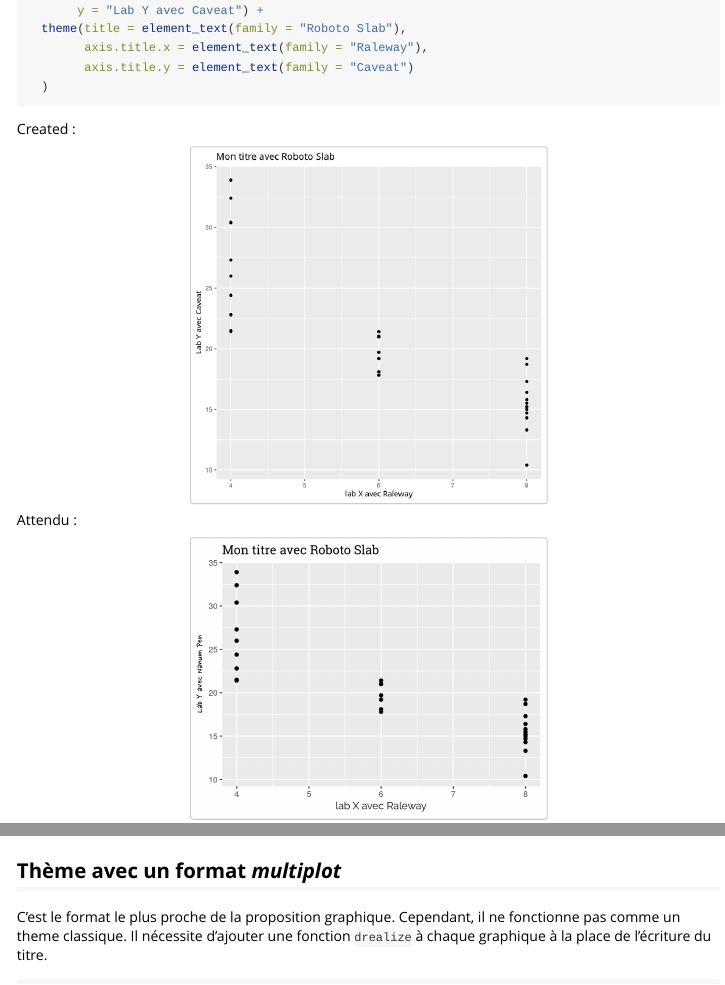
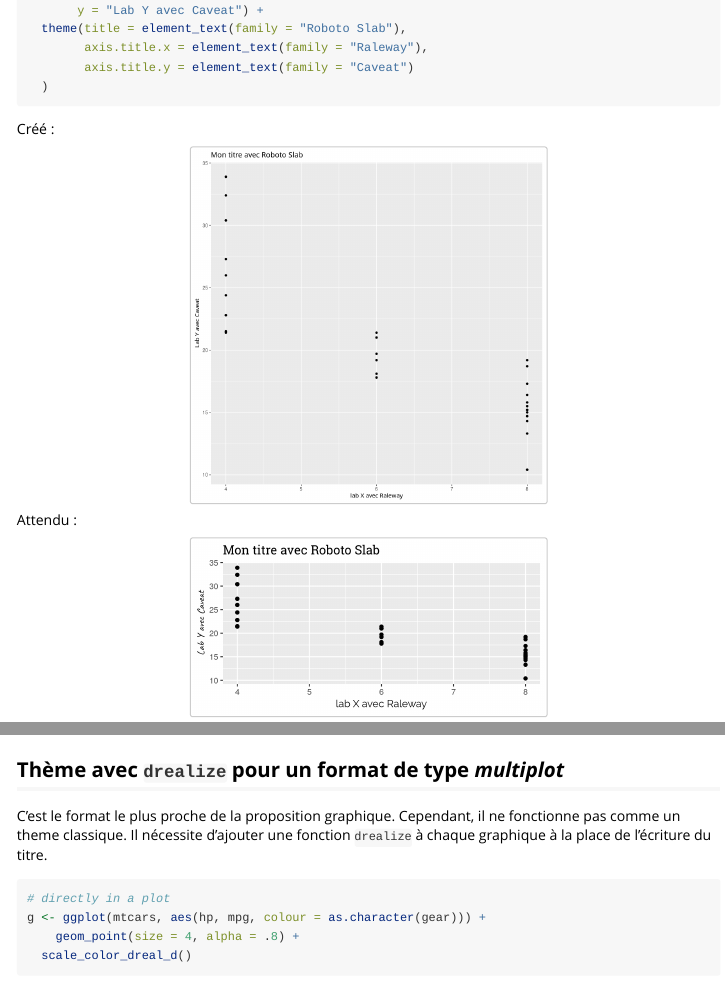
Before and after one commit to jengelaere/drealthemes, an R Markdown document (vignettes/ab-ggplot2-themes.Rmd): the page in a window 1100 px wide, from 740 px down, and a second part further down, joined at a grey line. Rendered offline with R 4.5, knitr and Pandoc, with nearby package versions; some code elsewhere in the file could not run offline; long lines of code are wrapped; common packages that the code uses without loading them are loaded.

Commit message:
add fonts in theme. add dark and light themes.

````diff
--- a/R/ggplot2-theme.R
+++ b/R/ggplot2-theme.R
@@ -126,35 +126,49 @@ drealize <- function(g, legend.position = "bottom", title = "Title of the graph"
   }
 }
 
-#' ggplot2 theme for Dreal
+#' ggplot2 themes for Dreal
 #'
-#' This is a complete theme which control all non-data display. Use theme() if you just need to tweak the display of an existing theme
+#' These are a complete themes which control all non-data display. Use theme() if you just need to tweak the display of an existing theme
 #'
 #' @param legend.position position of the legend "bottom" or "right"
+#' @param caption.position position of the caption "left" or "right"
 #' @param ... Other parameters of \code{\link[ggplot2]{theme}}
 #'
 #' @importFrom ggplot2 theme_minimal theme element_text element_rect element_blank element_line
 #'
+#' @rdname theme_dreal
 #' @export
 
-theme_dreal <- function(legend.position = "bottom", ...) {
+theme_dreal_dark <- function(legend.position = c("bottom", "right"),
+                             caption.position = c("left", "right"),
+                             ...) {
 
-  # legend.position == "bottom"
+  legend.position <- match.arg(legend.position, c("bottom", "right"), several.ok = FALSE)
+  caption.position <- match.arg(caption.position, c("left", "right"), several.ok = FALSE)
+  if (caption.position == "left") {
+    cap.hjust <- 0
+  } else {
+    cap.hjust <- 1
+  }
+
   theme_minimal() +
     theme(
-      title = element_text(colour = "white", face = "bold"),
-      axis.text = element_text(colour = "white", margin = margin(t = 1, r = 50),
-                               hjust = 0),
+      text = element_text(family = "Raleway"),
+      plot.title = element_text(margin = margin(t = 10, b = 15)),
 
       legend.position = legend.position,
       legend.justification = "left",
+
       legend.background = element_rect(fill = dreal_cols("primary_active"), colour = NA),
-      legend.title = element_text(colour = "white", face = "plain"),
-      legend.text = element_text(colour = "white"),
       plot.background = element_rect(fill = dreal_cols("primary_active")),
       panel.background = element_rect(fill = "white"),
       strip.background = element_rect(fill = dreal_cols("primary")),
 
+      title = element_text(colour = "white", face = "bold"),
+      plot.caption = element_text(hjust = cap.hjust, colour = dreal_cols("info_light")),
+      axis.text = element_text(colour = "white", hjust = 0),
+      legend.title = element_text(colour = "white", face = "plain"),
+      legend.text = element_text(colour = "white"),
       strip.text = element_text(colour = "white"),
 
       panel.grid.minor = element_blank(),
@@ -165,3 +179,103 @@ theme_dreal <- function(legend.position = "bottom", ...) {
     )
 
 }
+
+#' theme_dreal_light
+#' @rdname theme_dreal
+#' @export
+theme_dreal_light <- function(legend.position = c("bottom", "right"),
+                              caption.position = c("left", "right"),
+                              ...) {
+
+  legend.position <- match.arg(legend.position, c("bottom", "right"), several.ok = FALSE)
+  caption.position <- match.arg(caption.position, c("left", "right"), several.ok = FALSE)
+  if (caption.position == "left") {
+    cap.hjust <- 0
+  } else {
+    cap.hjust <- 1
+  }
+
+  theme_minimal() +
+    theme(
+      text = element_text(family = "Raleway"),
+      plot.title = element_text(margin = margin(t = 10, b = 15)),
+
+      legend.position = legend.position,
+      legend.justification = "left",
+
+      legend.background = element_rect(fill = "white", colour = NA),
+      plot.background = element_rect(fill = "white"),
+      panel.background = element_rect(fill = "white"),
+      strip.background = element_rect(fill = dreal_cols("primary")),
+
+      title = element_text(colour = dreal_cols("primary_active"), face = "bold"),
+      plot.caption = element_text(hjust = cap.hjust, colour = dreal_cols("info_active")),
+      axis.text = element_text(colour = dreal_cols("primary_active"), hjust = 0),
+      legend.title = element_text(colour = dreal_cols("primary_active"), face = "plain"),
+      legend.text = element_text(colour = dreal_cols("primary_active")),
+      strip.text = element_text(colour = "white"),
+
+      panel.grid.minor = element_blank(),
+      panel.grid.major.y = element_line(linetype = "dashed",
+                                        colour = dreal_cols("info_light")),
+      panel.grid.major.x = element_line(colour = dreal_cols("info_light")),
+      ...
+    )
+
+}
+
+
+#' theme_dreal
+#' @param type Choose theme type
+#' @rdname theme_dreal
+#' @export
+theme_dreal <- function(type = c("light", "dark"),
+                        legend.position = c("bottom", "right"),
+                        caption.position = c("left", "right"),
+                        ...) {
+
+  type <- match.arg(type, c("light", "dark"), several.ok = FALSE)
+  if (type == "light") {
+    theme_dreal_light(legend.position, caption.position, ...)
+  } else if (type == "dark") {
+    theme_dreal_dark(legend.position, caption.position, ...)
+  }
+}
+
+#' Change geom defaults to the dreal colors
+#'
+#' @param default Choose which default to set "dreal", "ggplot2"
+#'
+#' @export
+dreal_geom_defaults <- function(default = c("dreal", "ggplot2")) {
+
+  default <- match.arg(default, c("dreal", "ggplot2"), several.ok = FALSE)
+
+  if (default == "dreal") {
+    ggplot2::update_geom_defaults("point", list(colour = dreal_cols("primary_active")))
+    ggplot2::update_geom_defaults("line", list(colour = dreal_cols("primary_active")))
+    ggplot2::update_geom_defaults("rect", list(colour = NA, fill= dreal_cols("warning")))
+    ggplot2::update_geom_defaults("density", list(colour = dreal_cols("warning_light"), fill=NA))
+    ggplot2::update_geom_defaults("ribbon", list(colour = NA, fill = dreal_cols("warning_light")))
+    ggplot2::update_geom_defaults("area", list(colour = NA, fill=dreal_cols("warning_light")))
+    ggplot2::update_geom_defaults("bar", list(colour = NA, fill=dreal_cols("warning")))
+    ggplot2::update_geom_defaults("col", list(colour = NA, fill=dreal_cols("warning")))
+    ggplot2::update_geom_defaults("text", list(colour = dreal_cols("primary_active")))
+    ggplot2::update_geom_defaults("smooth", list(colour = dreal_cols("primary_active"), fill = dreal_cols("primary_light")))
+    ggplot2::update_geom_defaults("violin", list(colour = dreal_cols("secondary_active"), fill = dreal_cols("secondary_light")))
+    ggplot2::update_geom_defaults("boxplot", list(colour = dreal_cols("secondary_active"), fill = dreal_cols("secondary_light")))
+  } else if (default == "ggplot2") {
+    ggplot2::update_geom_defaults("point", list(colour = "black"))
+    ggplot2::update_geom_defaults("line", list(colour = "black"))
+    ggplot2::update_geom_defaults("rect", list(colour = NA, fill= "grey35"))
+    ggplot2::update_geom_defaults("density", list(colour = "black", fill=NA))
+    ggplot2::update_geom_defaults("ribbon", list(colour = NA, fill = "grey20"))
+    ggplot2::update_geom_defaults("area", list(colour = NA, fill="grey20"))
+    ggplot2::update_geom_defaults("bar", list(colour = NA, fill="grey35"))
+    ggplot2::update_geom_defaults("col", list(colour = NA, fill="grey35"))
+    ggplot2::update_geom_defaults("text", list(colour = "black"))
+    ggplot2::update_geom_defaults("smooth", list(colour = "#3366FF", fill = "grey60"))
+    ggplot2::update_geom_defaults("violin", list(colour = "grey20", fill = "white"))
+    ggplot2::update_geom_defaults("boxplot", list(colour = "grey20", fill = "white"))
+  }
+}
--- a/vignettes/ab-ggplot2-themes.Rmd
+++ b/vignettes/ab-ggplot2-themes.Rmd
@@ -16,9 +16,10 @@ vignette: >
 knitr::opts_chunk$set(
   collapse = FALSE,
   comment = "#>",
-  fig.width = 7,
-  fig.height = 7,
-  fig.align = "center"
+  fig.width = 9,
+  fig.height = 9,
+  fig.align = "center",
+  out.width = "75%"
 )
 # Copy css from inst
 if (FALSE) {
@@ -67,13 +68,13 @@ g <- ggplot(mtcars) +
         axis.title.y = element_text(family = "Caveat")
   )
 ```
-Created :
+Créé :
 ```{r, echo=FALSE, out.width="50%"}
 g
 ```
 Attendu :
 ```{r, echo=FALSE, out.width="50%"}
-# ggsave(g, filename = "g_fonts.png")
+# ggsave(g, filename = "vignettes/g_fonts.png", width = 10, height = 10)
 knitr::include_graphics("g_fonts.png")
 ```
 
@@ -98,3 +99,8 @@ ggplot(mtcars) +
   aes(hp, mpg, colour = as.character(gear)) +
   geom_point(size = 4, alpha = .8) +
   scale_color_dreal_d() +
+  ggtitle("Distance parcourue selon la puissance") +
+  labs(caption = "Source: DREAL",
+       colour = "Nombre de vitesses :",
+       x = "Puissance", y = "Nombre de miles par galon") +
+  theme_dreal_dark()
@@ -117,3 +206,4 @@ ggplot(mtcars) +
+## Thème avec `drealize` pour un format de type _multiplot_
 
 C'est le format le plus proche de la proposition graphique. Cependant, il ne fonctionne pas comme un theme classique. Il nécessite d'ajouter une fonction `drealize` à chaque graphique à la place de l'écriture du titre.
 
````
Also changed, not shown: README.md, vignettes/g_fonts.png, R/ggplot2-theme.R (2 more changed lines), vignettes/ab-ggplot2-themes.Rmd (146 more changed lines), 5 other files.
